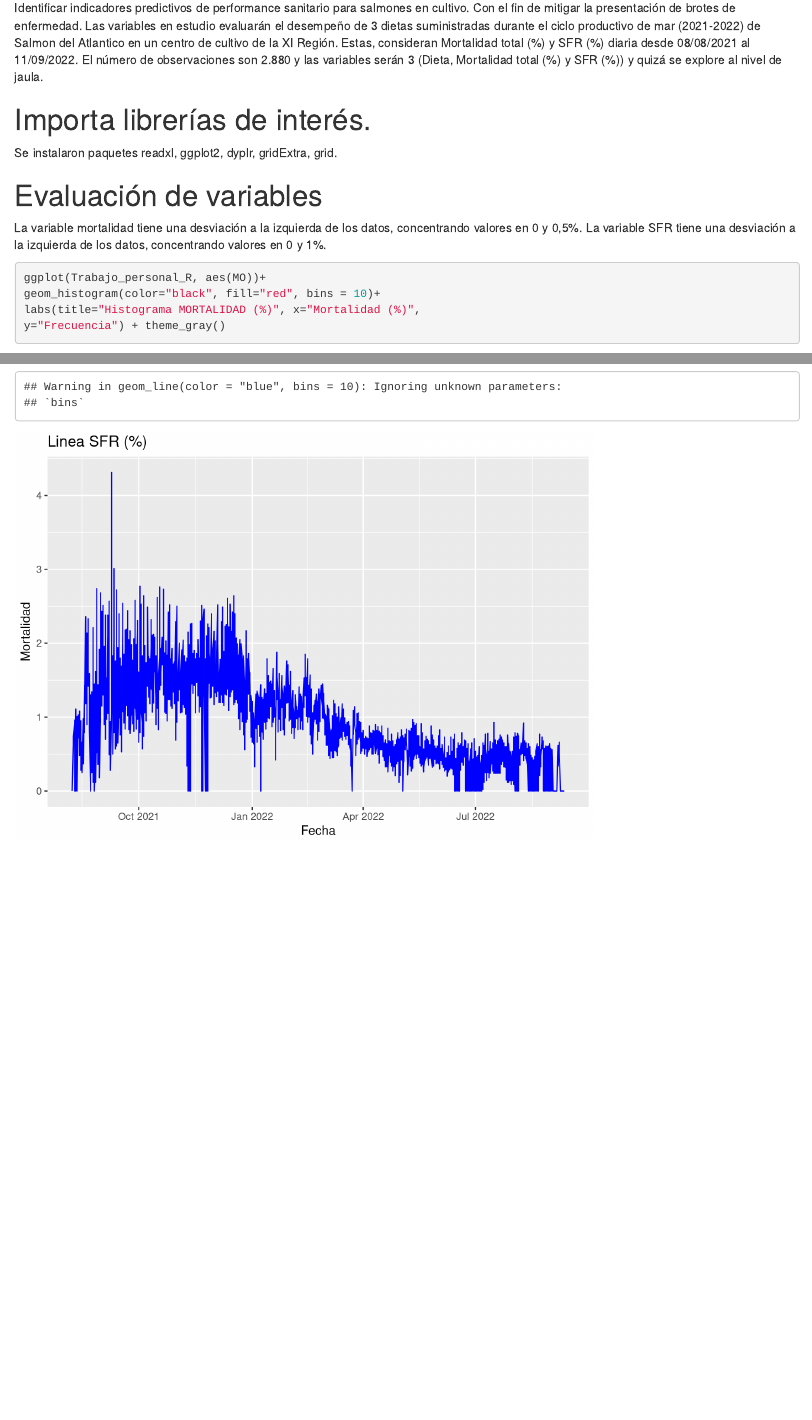
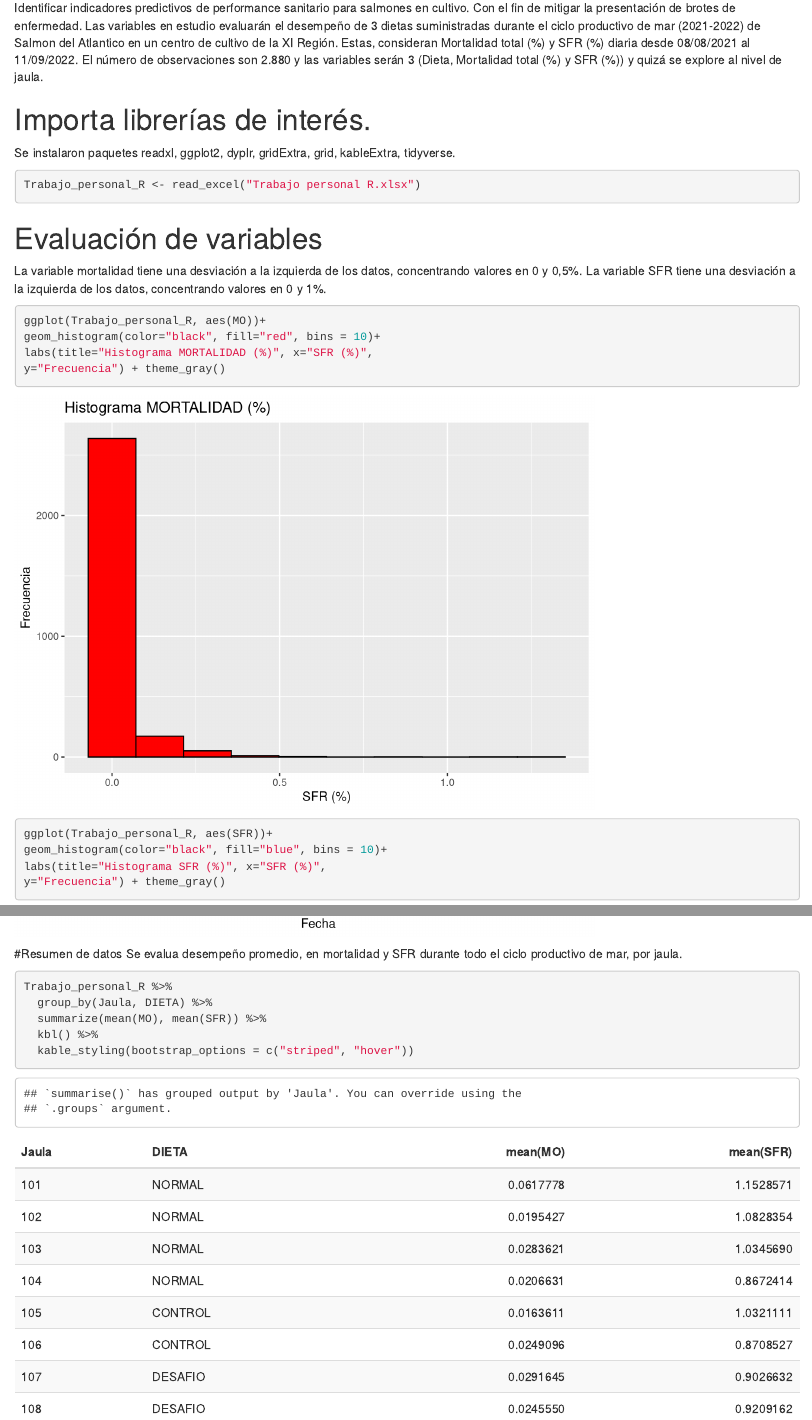
Before and after one commit to RodrigoReyesCaamano/TrabajoR, an R Markdown document (Trabajo1_R.Rmd): the page in a window 1100 px wide, from 130 px down, and a second part further down, joined at a grey line. Rendered offline with R 4.5, knitr and Pandoc, with nearby package versions; some code elsewhere in the file could not run offline.

Commit message:
Agrega nuevos paquetes y resumen de datos.

````diff
--- a/Trabajo1_R.Rmd
+++ b/Trabajo1_R.Rmd
@@ -6,10 +6,11 @@ output:
   html_document: default
   pdf_document: default
 ---
+
 Identificar indicadores predictivos de performance sanitario para salmones en cultivo. Con el fin de mitigar la presentación de brotes de enfermedad. Las variables en estudio evaluarán el desempeño de 3 dietas suministradas durante el ciclo productivo de mar (2021-2022) de Salmon del Atlantico en un centro de cultivo de la XI Región. Estas, consideran Mortalidad total (%) y SFR (%) diaria desde 08/08/2021 al 11/09/2022. El número de observaciones son 2.880 y las variables serán 3 (Dieta, Mortalidad total (%) y SFR (%)) y quizá se explore al nivel de jaula.
 
 # Importa librerías de interés.
-Se instalaron paquetes readxl, ggplot2, dyplr, gridExtra, grid.
+Se instalaron paquetes readxl, ggplot2, dyplr, gridExtra, grid, kableExtra, tidyverse.
 
 ```{r setup, include=FALSE}
 knitr::opts_chunk$set(echo = TRUE)
@@ -19,23 +20,29 @@ library(ggplot2)
 library(dplyr)
 library(gridExtra)
 library(grid)
+library(kableExtra)
+library(tidyverse)
 
 ```
+
+
+```{r}
+
+Trabajo_personal_R <- read_excel("Trabajo personal R.xlsx")
+```
+
 
 # Evaluación de variables
 La variable mortalidad tiene una desviación a la izquierda de los datos, concentrando valores en 0 y 0,5%.
 La variable SFR tiene una desviación a la izquierda de los datos, concentrando valores en 0 y 1%.
 
-
-
 ```{r}
 
 ggplot(Trabajo_personal_R, aes(MO))+
 geom_histogram(color="black", fill="red", bins = 10)+
-labs(title="Histograma MORTALIDAD (%)", x="Mortalidad (%)",
+labs(title="Histograma MORTALIDAD (%)", x="SFR (%)",
 y="Frecuencia") + theme_gray()
 ```
-
 
 
 ```{r}
@@ -129,0 +151,12 @@ labs(title="Linea SFR (%)", x="Fecha", y="Mortalidad") + theme_gray()
+#Resumen de datos
+Se evalua desempeño promedio, en mortalidad y SFR durante todo el ciclo productivo de mar, por jaula.
+
+```{r}
+
+Trabajo_personal_R %>%
+  group_by(Jaula, DIETA) %>%
+  summarize(mean(MO), mean(SFR)) %>%
+  kbl() %>%
+  kable_styling(bootstrap_options = c("striped", "hover"))
+
+```
````
Also changed, not shown: Trabajo1_R.html, Trabajo1_R.Rmd (16 more changed lines).
